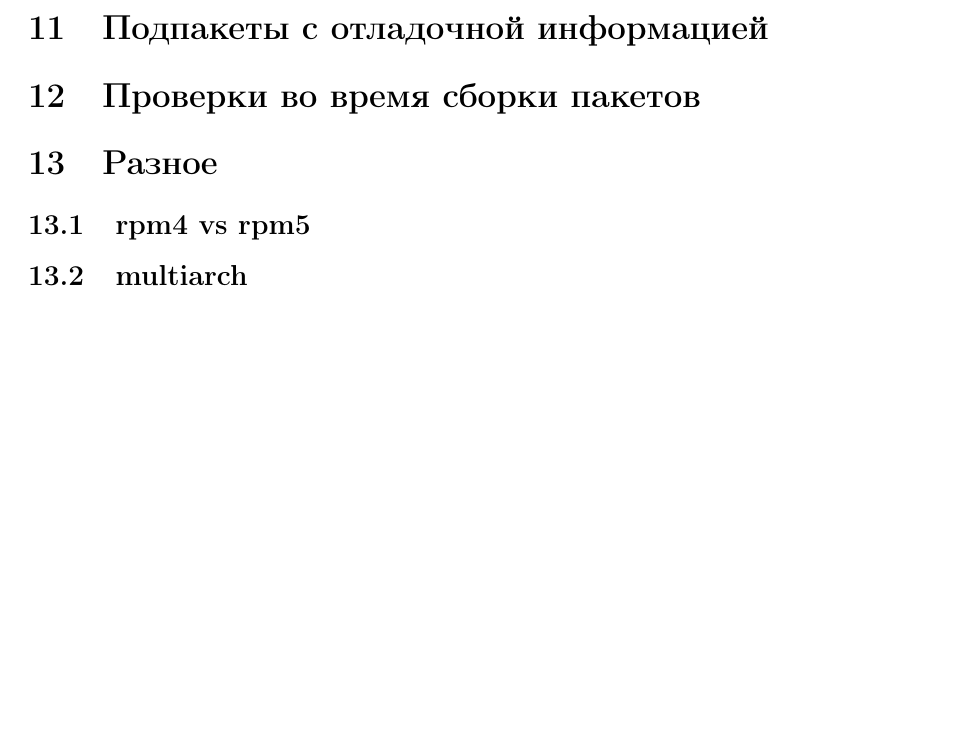
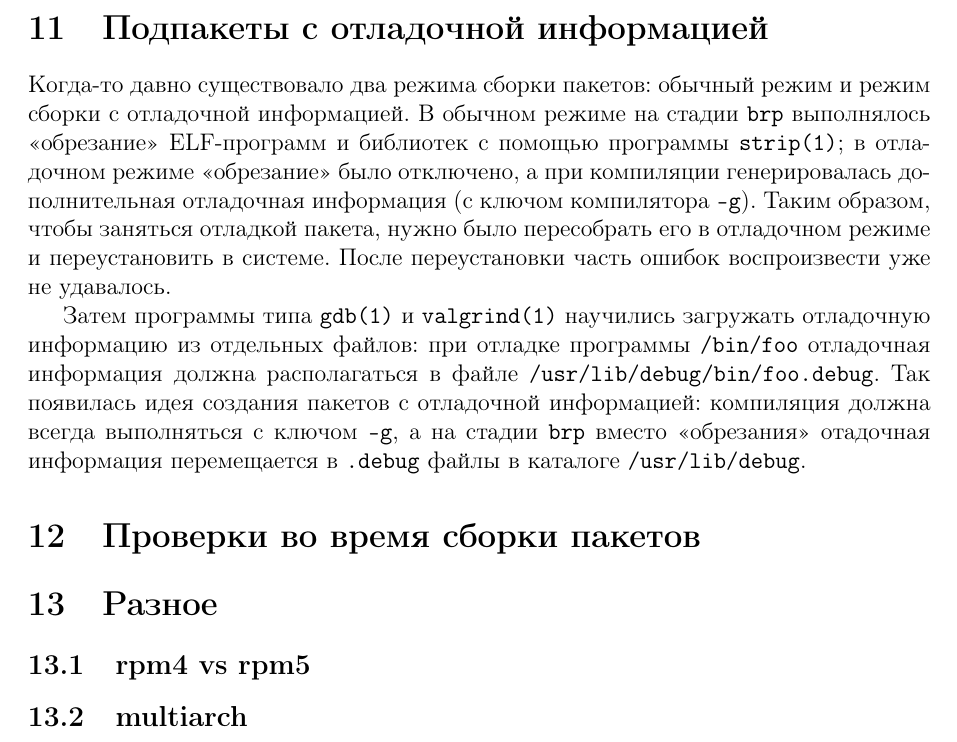
Before and after one commit to svpv/rpm-proposal, a LaTeX document (rpm-proposal.tex): part of page 41 of 41, cut so that both start at the same text, the shorter picture padded with empty space. Compiled offline with pdfLaTeX.

Commit message:
debuginfo intro

```diff
--- a/rpm-proposal.tex
+++ b/rpm-proposal.tex
@@ -1582,8 +1582,18 @@ $\langle\textit{файл},\textit{метод},\textit{зависимость}\ra
 и на практике хватает возможности фильтрации на уровне отдельных файлов и на уровне отдельных зависимостей.
 
 \section{Подпакеты с отладочной информацией}
-
 \label{debuginfo-subpackages}
+Когда-то давно существовало два режима сборки пакетов: обычный режим и режим сборки с отладочной информацией.
+В обычном режиме на стадии \verb|brp| выполнялось <<обрезание>> ELF-программ и библиотек с помощью программы \verb|strip(1)|;
+в отладочном режиме <<обрезание>> было отключено, а при компиляции генерировалась дополнительная отладочная информация (с ключом
+компилятора \verb|-g|).  Таким образом, чтобы заняться отладкой пакета, нужно было пересобрать его в отладочном режиме и переустановить
+в системе. После переустановки часть ошибок воспроизвести уже не удавалось.
+
+Затем программы типа \verb|gdb(1)| и \verb|valgrind(1)| научились загружать отладочную информацию из отдельных файлов:
+при отладке программы \verb|/bin/foo| отладочная информация должна располагаться в файле \url{/usr/lib/debug/bin/foo.debug}.
+Так появилась идея создания пакетов с отладочной информацией: компиляция должна всегда выполняться с ключом \verb|-g|,
+а на стадии \verb|brp| вместо <<обрезания>> отадочная информация перемещается в \verb|.debug| файлы
+в каталоге \verb|/usr/lib/debug|.
 
 \section{Проверки во время сборки пакетов}
 
```
